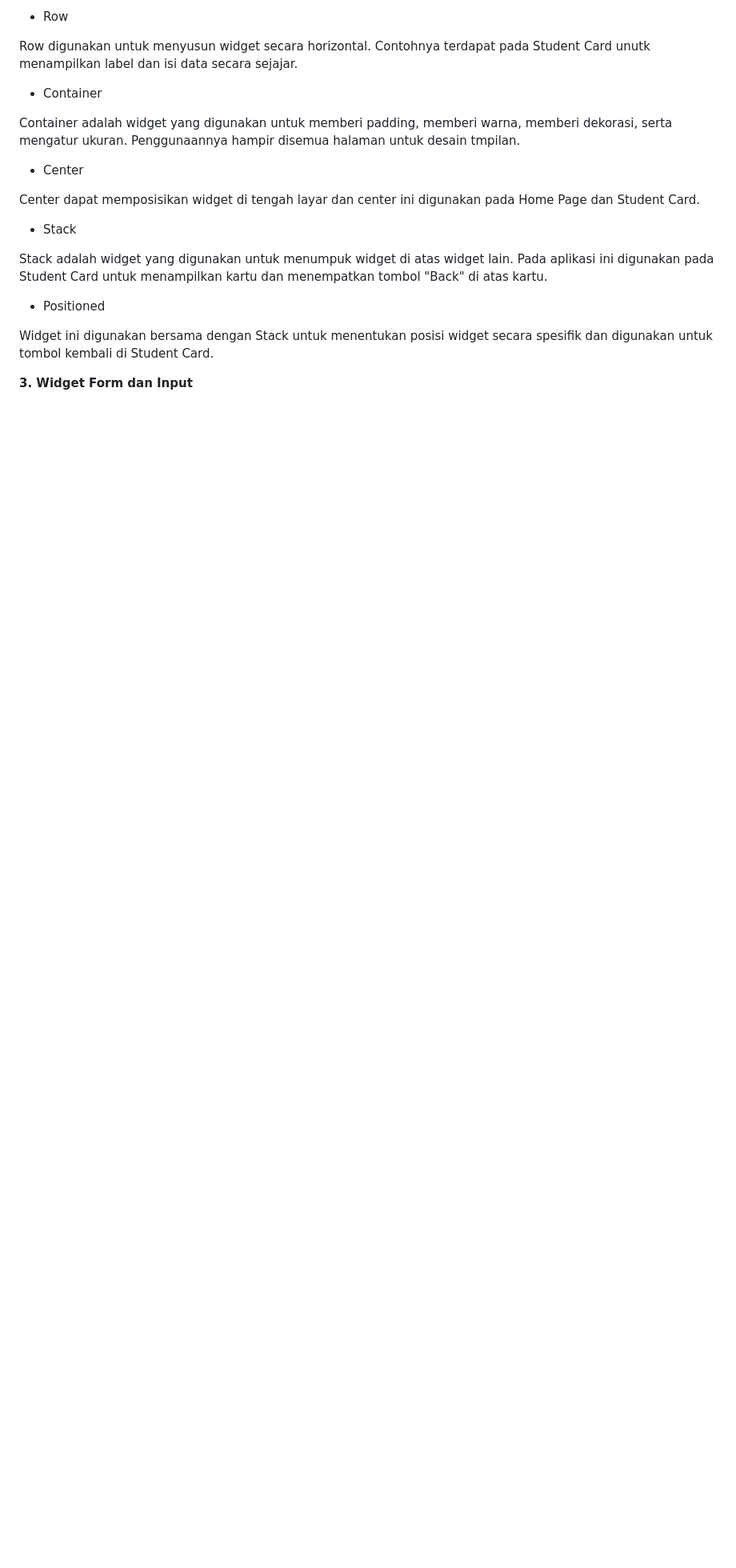
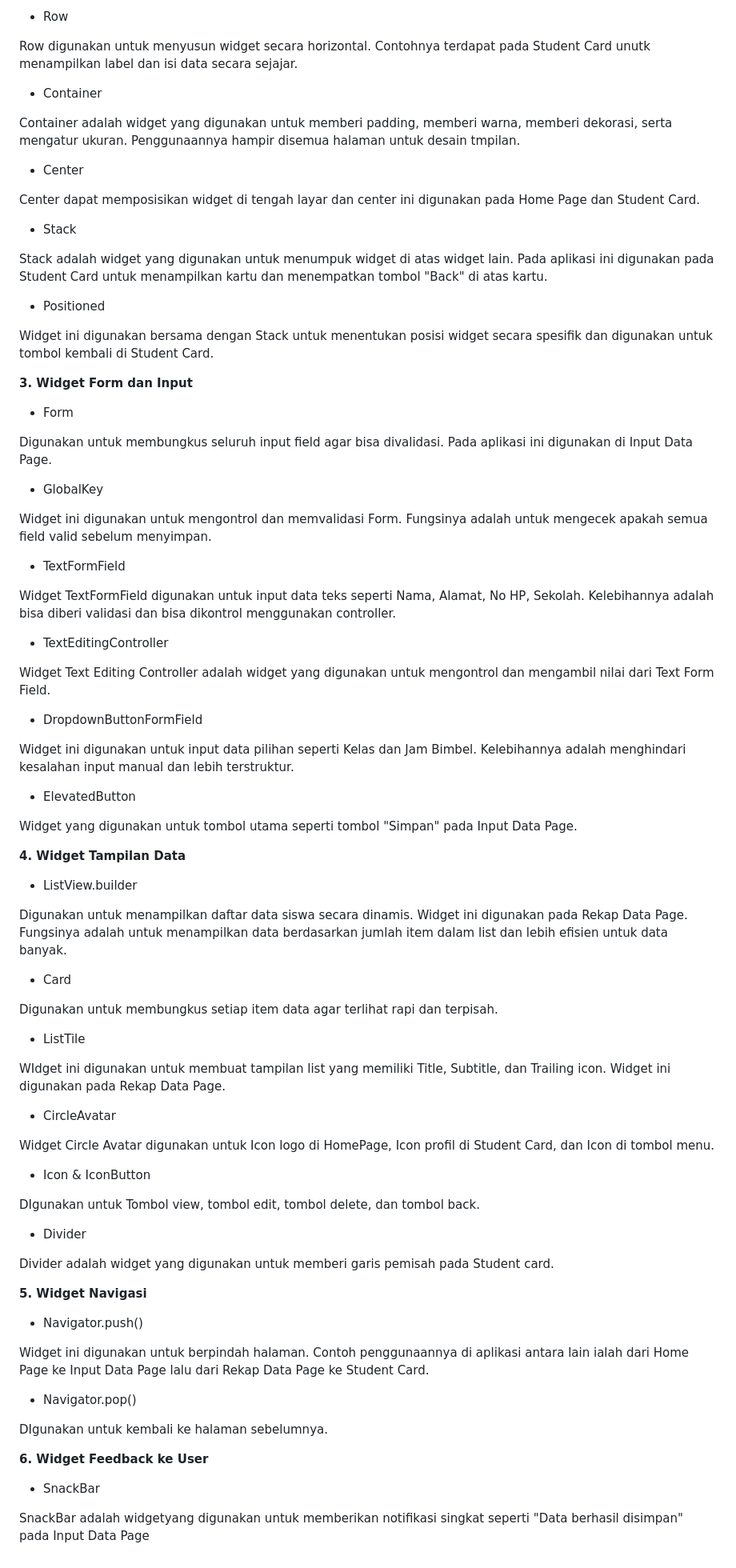
Before and after one commit to nabilaimtiyaz/PAB_MiniProject1, a Markdown page: README.md, the part around the change. Shown at 80% size. Rendered like a GitHub page; blank space fills up the shorter version.

```diff
--- a/README.md
+++ b/README.md
@@ -178,3 +178,69 @@ Stack adalah widget yang digunakan untuk menumpuk widget di atas widget lain. Pa
 Widget ini digunakan bersama dengan Stack untuk menentukan posisi widget secara spesifik dan digunakan untuk tombol kembali di Student Card.
 
 **3. Widget Form dan Input**
+
+- Form
+
+Digunakan untuk membungkus seluruh input field agar bisa divalidasi. Pada aplikasi ini digunakan di Input Data Page.
+
+- GlobalKey <FormState>
+
+Widget ini digunakan untuk mengontrol dan memvalidasi Form. Fungsinya adalah untuk mengecek apakah semua field valid sebelum menyimpan.
+
+- TextFormField
+
+Widget TextFormField digunakan untuk input data teks seperti Nama, Alamat, No HP, Sekolah. Kelebihannya adalah bisa diberi validasi dan bisa dikontrol menggunakan controller.
+
+- TextEditingController
+
+Widget Text Editing Controller adalah widget yang digunakan untuk mengontrol dan mengambil nilai dari Text Form Field.
+
+- DropdownButtonFormField
+
+Widget ini digunakan untuk input data pilihan seperti Kelas dan Jam Bimbel. Kelebihannya adalah menghindari kesalahan input manual dan lebih terstruktur.
+
+- ElevatedButton
+
+Widget yang digunakan untuk tombol utama seperti tombol "Simpan" pada Input Data Page.
+
+**4. Widget Tampilan Data**
+
+- ListView.builder
+
+Digunakan untuk menampilkan daftar data siswa secara dinamis. Widget ini digunakan pada Rekap Data Page. Fungsinya adalah untuk menampilkan data berdasarkan jumlah item dalam list dan lebih efisien untuk data banyak.
+
+- Card
+
+Digunakan untuk membungkus setiap item data agar terlihat rapi dan terpisah.
+
+- ListTile
+
+WIdget ini digunakan untuk membuat tampilan list yang memiliki Title, Subtitle, dan Trailing icon. Widget ini digunakan pada Rekap Data Page.
+
+- CircleAvatar
+
+Widget Circle Avatar digunakan untuk Icon logo di HomePage, Icon profil di Student Card, dan Icon di tombol menu.
+
+- Icon & IconButton
+
+DIgunakan untuk Tombol view, tombol edit, tombol delete, dan tombol back.
+
+- Divider
+
+Divider adalah widget yang digunakan untuk memberi garis pemisah pada Student card.
+
+**5. Widget Navigasi**
+
+- Navigator.push()
+
+Widget ini digunakan untuk berpindah halaman. Contoh penggunaannya di aplikasi antara lain ialah dari Home Page ke Input Data Page lalu dari Rekap Data Page ke Student Card.
+
+- Navigator.pop()
+
+DIgunakan untuk kembali ke halaman sebelumnya.
+
+**6. Widget Feedback ke User**
+
+- SnackBar
+
+SnackBar adalah widgetyang digunakan untuk memberikan notifikasi singkat seperti "Data berhasil disimpan" pada Input Data Page
```
